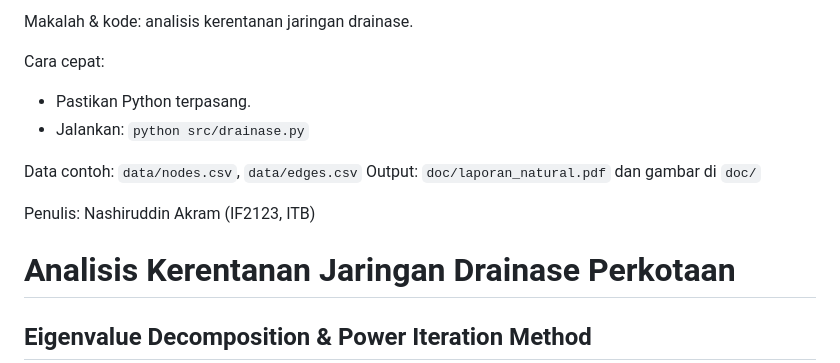
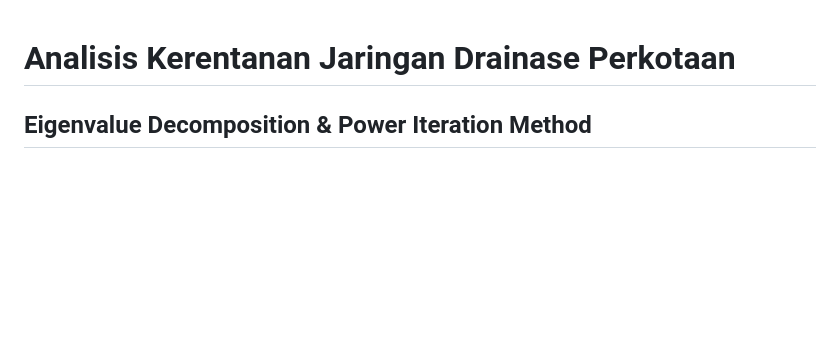
Before and after one commit to Akram17t/MakalahALGEO, a Markdown page: README.md, the part around the change. Rendered like a GitHub page; blank space fills up the shorter version.

```diff
--- a/README.md
+++ b/README.md
@@ -1,13 +1,3 @@
-Makalah & kode: analisis kerentanan jaringan drainase.
-
-Cara cepat:
-- Pastikan Python terpasang.
-- Jalankan: `python src/drainase.py`
-
-Data contoh: `data/nodes.csv`, `data/edges.csv`
-Output: `doc/laporan_natural.pdf` dan gambar di `doc/`
-
-Penulis: Nashiruddin Akram (IF2123, ITB)
 # Analisis Kerentanan Jaringan Drainase Perkotaan
 ## Eigenvalue Decomposition & Power Iteration Method
 
```
